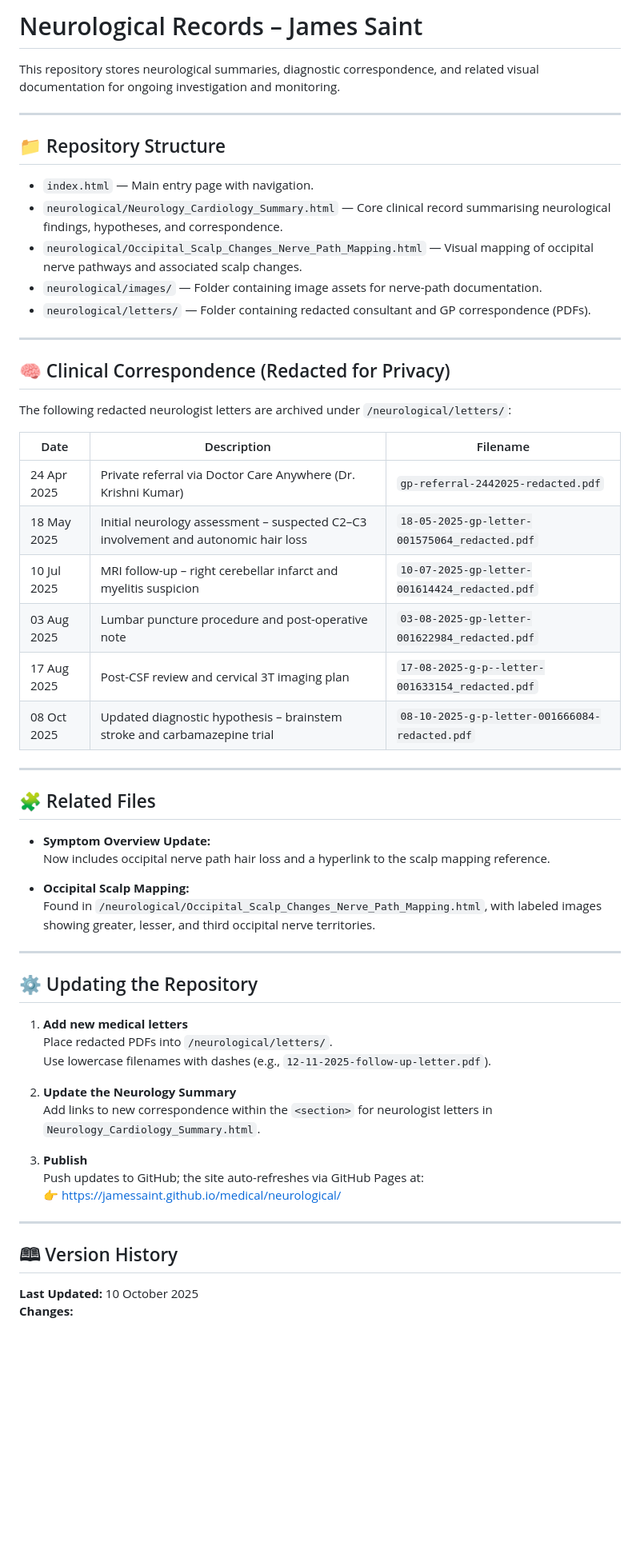
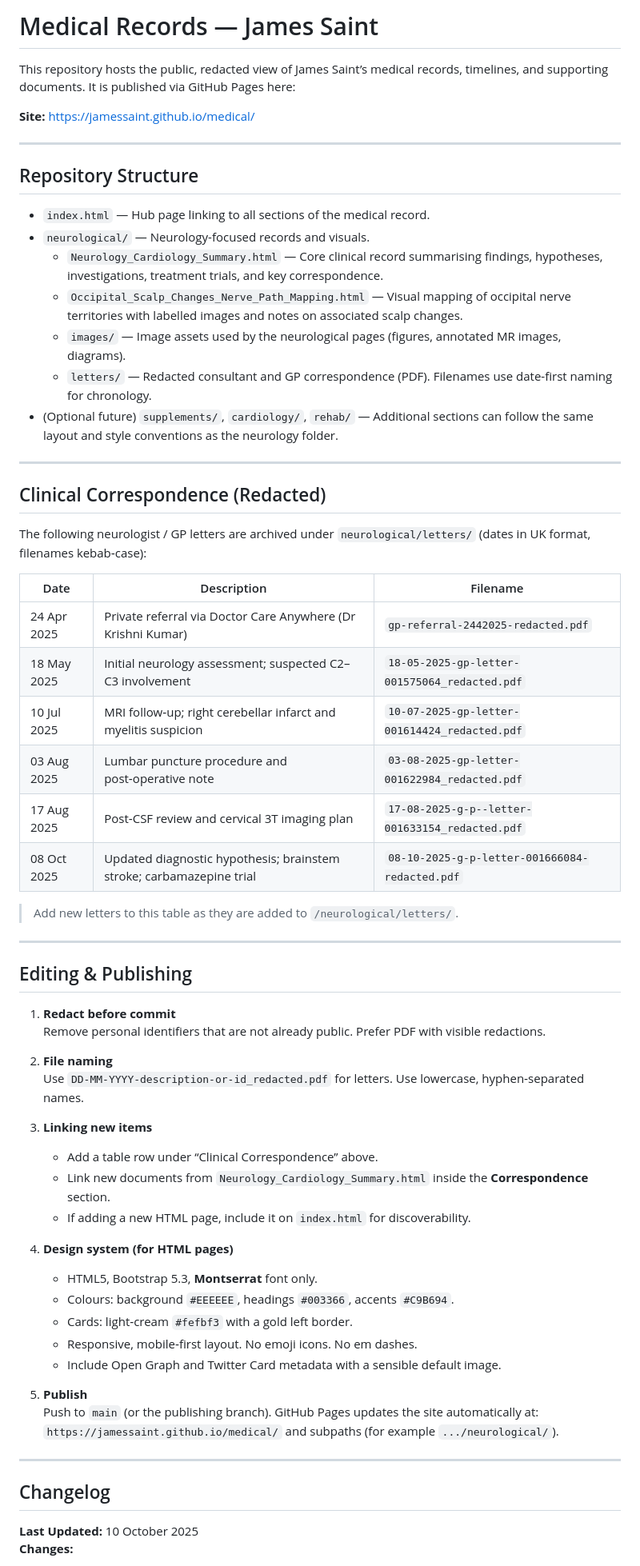
Before and after one commit to JamesSaint/medical, a Markdown page: README.md, the part around one of its changes. Shown at 80% size. Rendered like a GitHub page; blank space fills up the shorter version.

```diff
--- a/README.md
+++ b/README.md
@@ -1,60 +1,67 @@
-# Neurological Records – James Saint
+# Medical Records — James Saint
 
-This repository stores neurological summaries, diagnostic correspondence, and related visual documentation for ongoing investigation and monitoring.
+This repository hosts the public, redacted view of James Saint’s medical records, timelines, and supporting documents. It is published via GitHub Pages here:
+
+**Site:** https://jamessaint.github.io/medical/
 
 ---
 
-## 📁 Repository Structure
+## Repository Structure
 
-- `index.html` — Main entry page with navigation.
-- `neurological/Neurology_Cardiology_Summary.html` — Core clinical record summarising neurological findings, hypotheses, and correspondence.
-- `neurological/Occipital_Scalp_Changes_Nerve_Path_Mapping.html` — Visual mapping of occipital nerve pathways and associated scalp changes.
-- `neurological/images/` — Folder containing image assets for nerve-path documentation.
-- `neurological/letters/` — Folder containing redacted consultant and GP correspondence (PDFs).
+- `index.html` — Hub page linking to all sections of the medical record.
+- `neurological/` — Neurology-focused records and visuals.
+  - `Neurology_Cardiology_Summary.html` — Core clinical record summarising findings, hypotheses, investigations, treatment trials, and key correspondence.
+  - `Occipital_Scalp_Changes_Nerve_Path_Mapping.html` — Visual mapping of occipital nerve territories with labelled images and notes on associated scalp changes.
+  - `images/` — Image assets used by the neurological pages (figures, annotated MR images, diagrams).
+  - `letters/` — Redacted consultant and GP correspondence (PDF). Filenames use date-first naming for chronology.
+- (Optional future) `supplements/`, `cardiology/`, `rehab/` — Additional sections can follow the same layout and style conventions as the neurology folder.
 
 ---
 
-## 🧠 Clinical Correspondence (Redacted for Privacy)
+## Clinical Correspondence (Redacted)
 
-The following redacted neurologist letters are archived under `/neurological/letters/`:
+The following neurologist / GP letters are archived under `neurological/letters/` (dates in UK format, filenames kebab‑case):
 
-| Date | Description | Filename |
-|------|--------------|-----------|
-| 24 Apr 2025 | Private referral via Doctor Care Anywhere (Dr. Krishni Kumar) | `gp-referral-2442025-redacted.pdf` |
-| 18 May 2025 | Initial neurology assessment – suspected C2–C3 involvement and autonomic hair loss | `18-05-2025-gp-letter-001575064_redacted.pdf` |
-| 10 Jul 2025 | MRI follow-up – right cerebellar infarct and myelitis suspicion | `10-07-2025-gp-letter-001614424_redacted.pdf` |
-| 03 Aug 2025 | Lumbar puncture procedure and post-operative note | `03-08-2025-gp-letter-001622984_redacted.pdf` |
-| 17 Aug 2025 | Post-CSF review and cervical 3T imaging plan | `17-08-2025-g-p--letter-001633154_redacted.pdf` |
-| 08 Oct 2025 | Updated diagnostic hypothesis – brainstem stroke and carbamazepine trial | `08-10-2025-g-p-letter-001666084-redacted.pdf` |
+| Date        | Description                                                         | Filename                                           |
+|-------------|---------------------------------------------------------------------|---------------------------------------------------|
+| 24 Apr 2025 | Private referral via Doctor Care Anywhere (Dr Krishni Kumar)        | `gp-referral-2442025-redacted.pdf`                |
+| 18 May 2025 | Initial neurology assessment; suspected C2–C3 involvement           | `18-05-2025-gp-letter-001575064_redacted.pdf`     |
+| 10 Jul 2025 | MRI follow‑up; right cerebellar infarct and myelitis suspicion      | `10-07-2025-gp-letter-001614424_redacted.pdf`     |
+| 03 Aug 2025 | Lumbar puncture procedure and post‑operative note                   | `03-08-2025-gp-letter-001622984_redacted.pdf`     |
+| 17 Aug 2025 | Post‑CSF review and cervical 3T imaging plan                        | `17-08-2025-g-p--letter-001633154_redacted.pdf`   |
+| 08 Oct 2025 | Updated diagnostic hypothesis; brainstem stroke; carbamazepine trial| `08-10-2025-g-p-letter-001666084-redacted.pdf`    |
+
+> Add new letters to this table as they are added to `/neurological/letters/`.
 
 ---
 
-## 🧩 Related Files
+## Editing & Publishing
 
-- **Symptom Overview Update:**
-  Now includes occipital nerve path hair loss and a hyperlink to the scalp mapping reference.
+1. **Redact before commit**
+   Remove personal identifiers that are not already public. Prefer PDF with visible redactions.
 
-- **Occipital Scalp Mapping:**
-  Found in `/neurological/Occipital_Scalp_Changes_Nerve_Path_Mapping.html`, with labeled images showing greater, lesser, and third occipital nerve territories.
+2. **File naming**
+   Use `DD-MM-YYYY-description-or-id_redacted.pdf` for letters. Use lowercase, hyphen‑separated names.
+
+3. **Linking new items**
+   - Add a table row under “Clinical Correspondence” above.
+   - Link new documents from `Neurology_Cardiology_Summary.html` inside the **Correspondence** section.
+   - If adding a new HTML page, include it on `index.html` for discoverability.
+
+4. **Design system (for HTML pages)**
+   - HTML5, Bootstrap 5.3, **Montserrat** font only.
+   - Colours: background `#EEEEEE`, headings `#003366`, accents `#C9B694`.
+   - Cards: light‑cream `#fefbf3` with a gold left border.
+   - Responsive, mobile‑first layout. No emoji icons. No em dashes.
+   - Include Open Graph and Twitter Card metadata with a sensible default image.
+
+5. **Publish**
+   Push to `main` (or the publishing branch). GitHub Pages updates the site automatically at:
+   `https://jamessaint.github.io/medical/` and subpaths (for example `.../neurological/`).
 
 ---
 
-## ⚙️ Updating the Repository
-
-1. **Add new medical letters**
-   Place redacted PDFs into `/neurological/letters/`.
-   Use lowercase filenames with dashes (e.g., `12-11-2025-follow-up-letter.pdf`).
-
-2. **Update the Neurology Summary**
-   Add links to new correspondence within the `<section>` for neurologist letters in `Neurology_Cardiology_Summary.html`.
-
-3. **Publish**
-   Push updates to GitHub; the site auto-refreshes via GitHub Pages at:
-   👉 [https://jamessaint.github.io/medical/neurological/](https://jamessaint.github.io/medical/neurological/)
-
----
-
-## 🕮 Version History
+## Changelog
 
 **Last Updated:** 10 October 2025
 **Changes:**
```
Also changed, not shown: other parts of README.md (+4 -4 lines).
